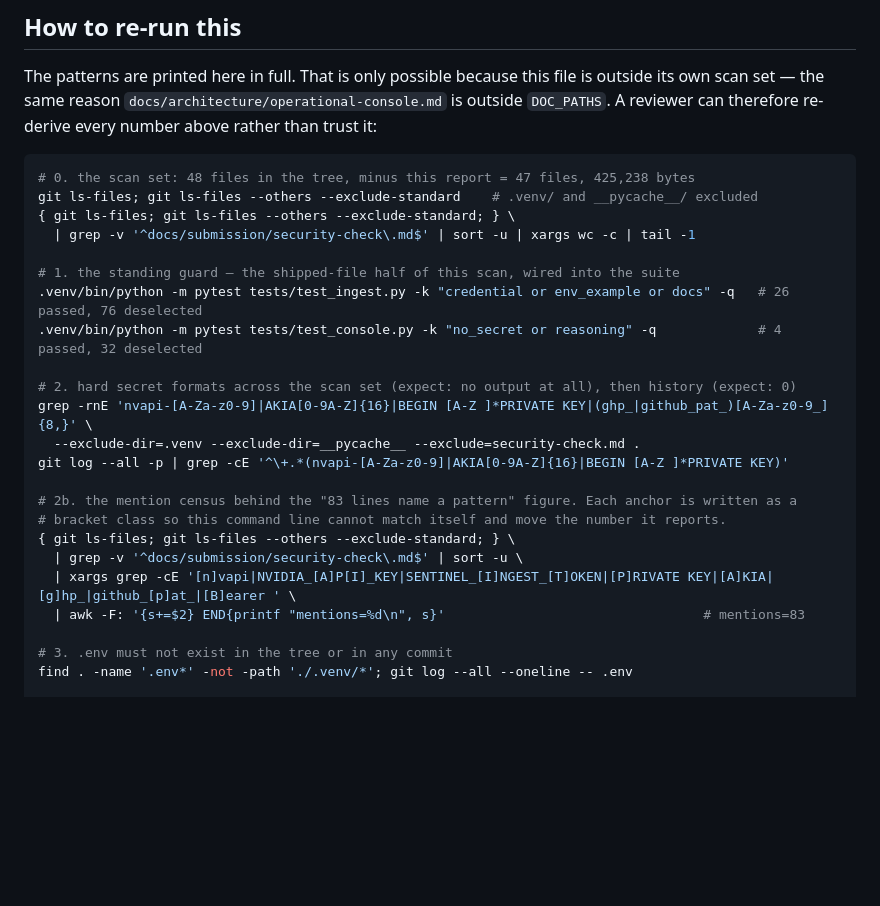
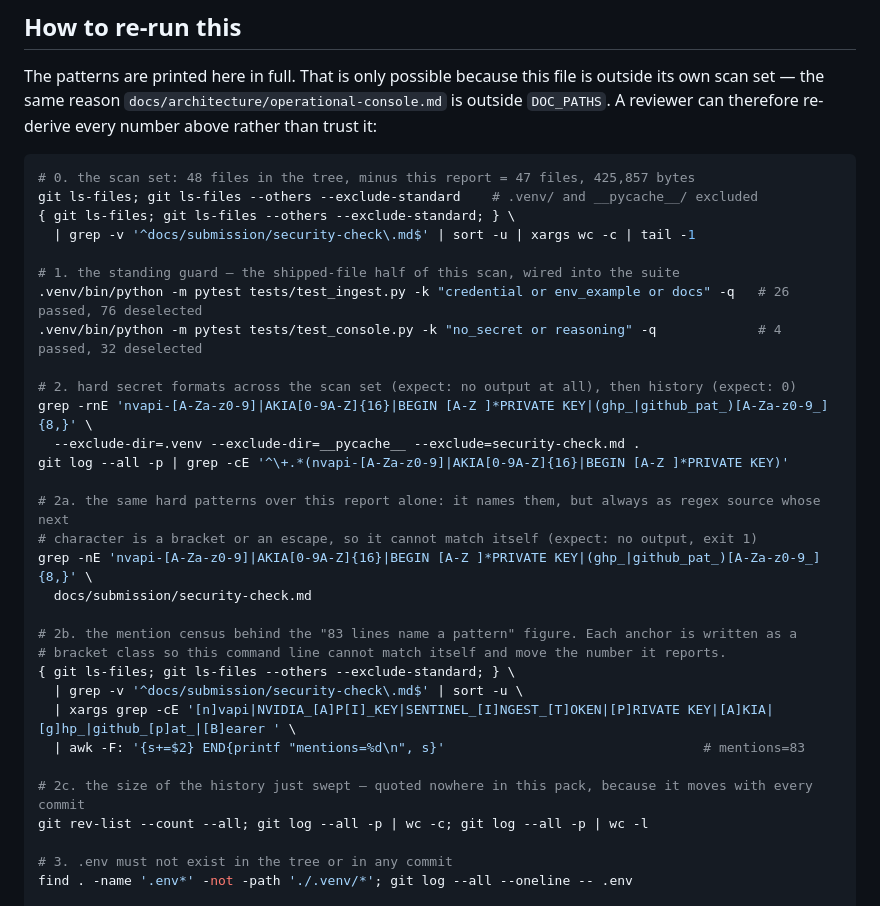
Before and after one commit to novatechsystemsgroup/novabrain-sentinel, a Markdown page: docs/submission/security-check.md, the part around one of its changes. GitHub-like rendering; blank space fills up the shorter version.

````diff
--- a/docs/submission/security-check.md
+++ b/docs/submission/security-check.md
@@ -130,7 +133,7 @@ scan set — the same reason `docs/architecture/operational-console.md` is outsi
 reviewer can therefore re-derive every number above rather than trust it:
 
 ```bash
-# 0. the scan set: 48 files in the tree, minus this report = 47 files, 425,238 bytes
+# 0. the scan set: 48 files in the tree, minus this report = 47 files, 425,857 bytes
 git ls-files; git ls-files --others --exclude-standard    # .venv/ and __pycache__/ excluded
 { git ls-files; git ls-files --others --exclude-standard; } \
   | grep -v '^docs/submission/security-check\.md$' | sort -u | xargs wc -c | tail -1
@@ -144,12 +147,20 @@ grep -rnE 'nvapi-[A-Za-z0-9]|AKIA[0-9A-Z]{16}|BEGIN [A-Z ]*PRIVATE KEY|(ghp_|git
   --exclude-dir=.venv --exclude-dir=__pycache__ --exclude=security-check.md .
 git log --all -p | grep -cE '^\+.*(nvapi-[A-Za-z0-9]|AKIA[0-9A-Z]{16}|BEGIN [A-Z ]*PRIVATE KEY)'
 
+# 2a. the same hard patterns over this report alone: it names them, but always as regex source whose next
+# character is a bracket or an escape, so it cannot match itself (expect: no output, exit 1)
+grep -nE 'nvapi-[A-Za-z0-9]|AKIA[0-9A-Z]{16}|BEGIN [A-Z ]*PRIVATE KEY|(ghp_|github_pat_)[A-Za-z0-9_]{8,}' \
+  docs/submission/security-check.md
+
 # 2b. the mention census behind the "83 lines name a pattern" figure. Each anchor is written as a
 # bracket class so this command line cannot match itself and move the number it reports.
 { git ls-files; git ls-files --others --exclude-standard; } \
   | grep -v '^docs/submission/security-check\.md$' | sort -u \
   | xargs grep -cE '[n]vapi|NVIDIA_[A]P[I]_KEY|SENTINEL_[I]NGEST_[T]OKEN|[P]RIVATE KEY|[A]KIA|[g]hp_|github_[p]at_|[B]earer ' \
   | awk -F: '{s+=$2} END{printf "mentions=%d\n", s}'                                 # mentions=83
+
+# 2c. the size of the history just swept — quoted nowhere in this pack, because it moves with every commit
+git rev-list --count --all; git log --all -p | wc -c; git log --all -p | wc -l
 
 # 3. .env must not exist in the tree or in any commit
 find . -name '.env*' -not -path './.venv/*'; git log --all --oneline -- .env
````
Also changed, not shown: other parts of docs/submission/security-check.md (+29 -24 lines), docs/submission/checklist.md (+17 -10 lines).
